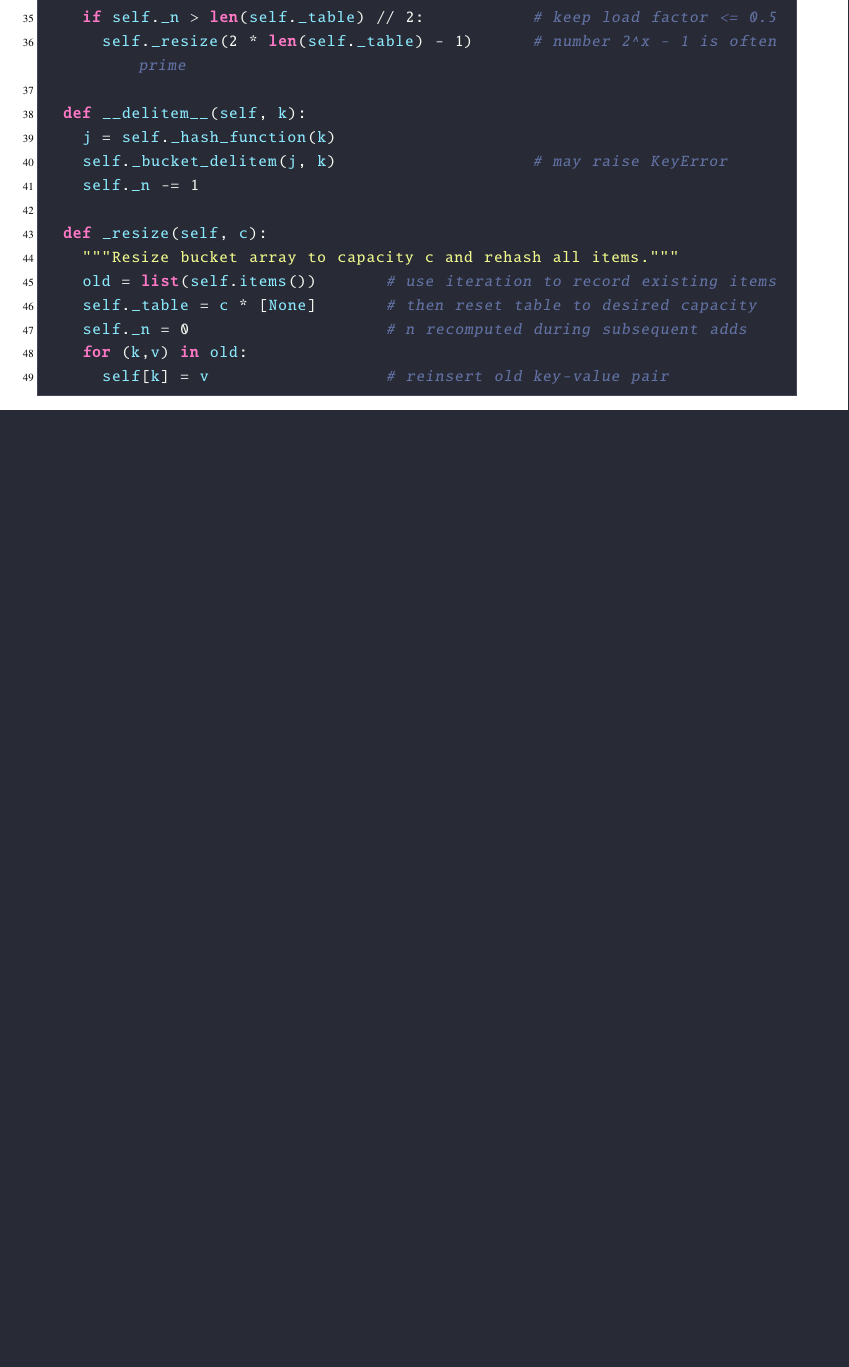
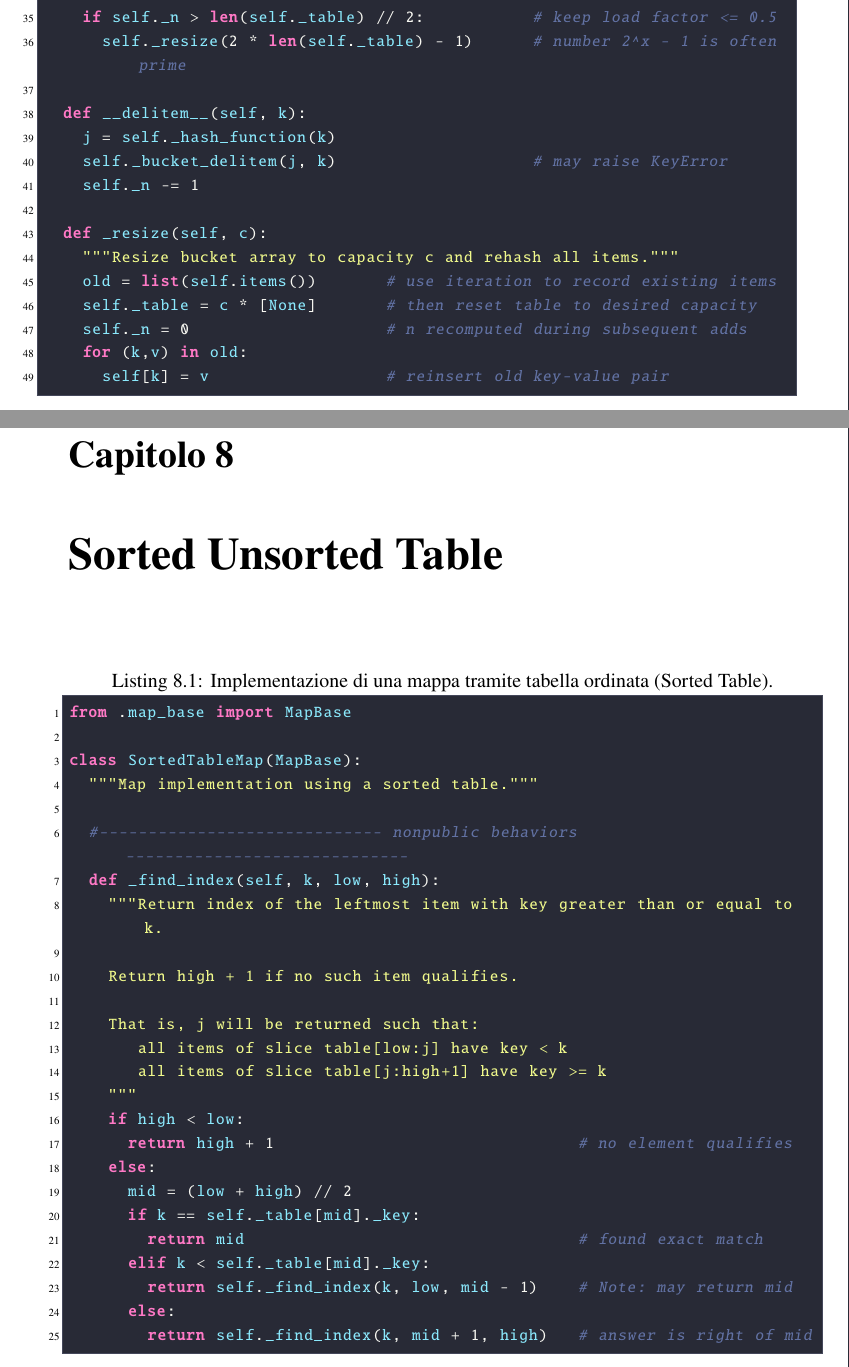
Before and after one commit to CarCooon/appunti_codice, a LaTeX book (appunti_codice.tex, which reads capitoli/cap8_sorUnsTable.tex): part of page 36 of 36 before the commit and two parts of pages 36 and 37 of 41 after it, the two joined at a grey line, cut so that both start at the same text, the shorter picture padded with empty space. The pictures show the PDF file appunti_codice.pdf that the author committed with the source.

Commit message:
sorted unsorted table

```diff
--- /dev/null
+++ b/capitoli/cap8_sorUnsTable.tex
@@ -0,0 +1,46 @@
+\chapter{Sorted Unsorted Table}
+\label{cap:bst}
+
+\begin{lstlisting}[
+    language=Python,
+    caption={Implementazione di una mappa tramite tabella ordinata (Sorted Table).},
+    label={lst:SortedTableMap}
+]
+from .map_base import MapBase
+
+class SortedTableMap(MapBase):
+  """Map implementation using a sorted table."""
+
+  #----------------------------- nonpublic behaviors -----------------------------
+  def _find_index(self, k, low, high):
+    """Return index of the leftmost item with key greater than or equal to k.
+
+    Return high + 1 if no such item qualifies.
+
+    That is, j will be returned such that:
+       all items of slice table[low:j] have key < k
+       all items of slice table[j:high+1] have key >= k
+    """
+    if high < low:
+      return high + 1                               # no element qualifies
+    else:
+      mid = (low + high) // 2
+      if k == self._table[mid]._key:
+        return mid                                  # found exact match
+      elif k < self._table[mid]._key:
+        return self._find_index(k, low, mid - 1)    # Note: may return mid
+      else:
+        return self._find_index(k, mid + 1, high)   # answer is right of mid
+
+  \end{lstlisting}
+
+  \clearpage
+  \begin{lstlisting}[
+    language=Python,
+    firstnumber=26
+  ]
+
+  #----------------------------- public behaviors -----------------------------
+  def __init__(self):
+    """Create an empty map."""
+    self._table = []
@@ -0,0 +54 @@
+    j = self._find_index(k, 0, len(self._table) - 1)
@@ -0,0 +61,4 @@
+    j = self._find_index(k, 0, len(self._table) - 1)
+    if j < len(self._table) and self._table[j]._key == k:
+      self._table[j]._value = v                         # reassign value
+    else:
@@ -0,0 +69 @@
+    j = self._find_index(k, 0, len(self._table) - 1)
@@ -0,0 +88,2 @@
+    else:
+      return None
@@ -0,0 +95,2 @@
+    else:
+      return None
@@ -0,0 +106,7 @@
+    elif j > 0:
+      return (self._table[j-1]._key, self._table[j-1]._value)  # Note use of j-1
+    else:
+      return None
+
+  def find_ge(self, k):
+    """Return (key,value) pair with least key greater than or equal to k.
@@ -0,0 +119,2 @@
+    else:
+      return None
@@ -0,0 +128,6 @@
+    if j > 0:
+      return (self._table[j-1]._key, self._table[j-1]._value)  # Note use of j-1
+    else:
+      return None
+
+  \end{lstlisting}
@@ -0,0 +151,2 @@
+    else:
+      return None
@@ -0,0 +161,2 @@
+      j = 0
+    else:
@@ -0,0 +166,12 @@
+      j += 1
+
+\end{lstlisting}
+
+
+\clearpage
+\begin{lstlisting}[
+    language=Python,
+    caption={Implementazione di una mappa tramite tabella non ordinata (Unsorted Table).},
+    label={lst:UnsortedTableMap}
+]
+from .map_base import MapBase
@@ -0,0 +219 @@
+\end{lstlisting}
```
Also changed, not shown: appunti_codice.tex (+3 -0 lines), appunti_codice.pdf, capitoli/cap8_sorUnsTable.tex (131 more changed lines), 5 other files.
